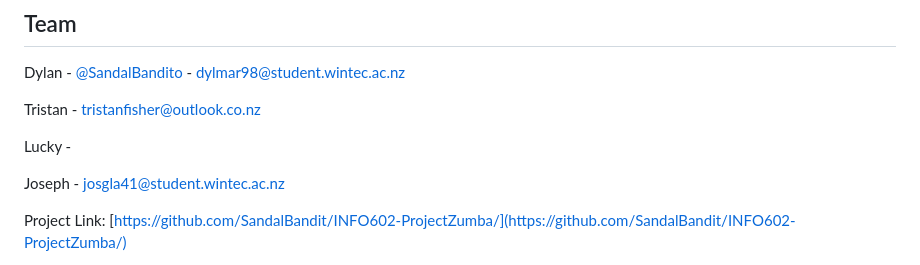
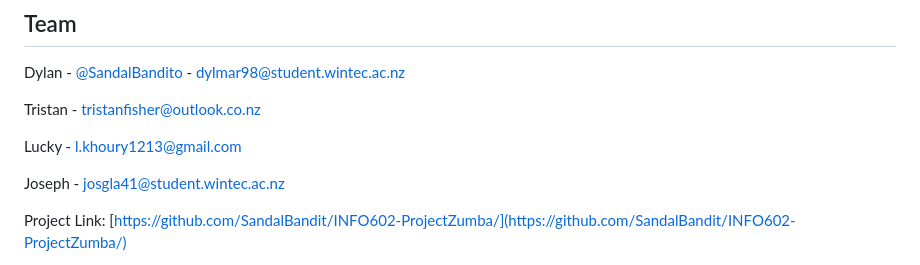
Before and after one commit to LDK7715462/Project-Zumba, a Markdown page: README.md, the part around the change. GitHub-like rendering.

Commit message:
Update README.md
 (add Luckys email address)

Signed-off-by: LDK7715462 <133717251+LDK7715462@users.noreply.github.com>

```diff
--- a/README.md
+++ b/README.md
@@ -163,7 +163,7 @@ Dylan - [@SandalBandito](https://twitter.com/SandalBandito) - dylmar98@student.w
 
 Tristan - tristanfisher@outlook.co.nz
 
-Lucky -
+Lucky - l.khoury1213@gmail.com
 
 Joseph - josgla41@student.wintec.ac.nz
 
```
